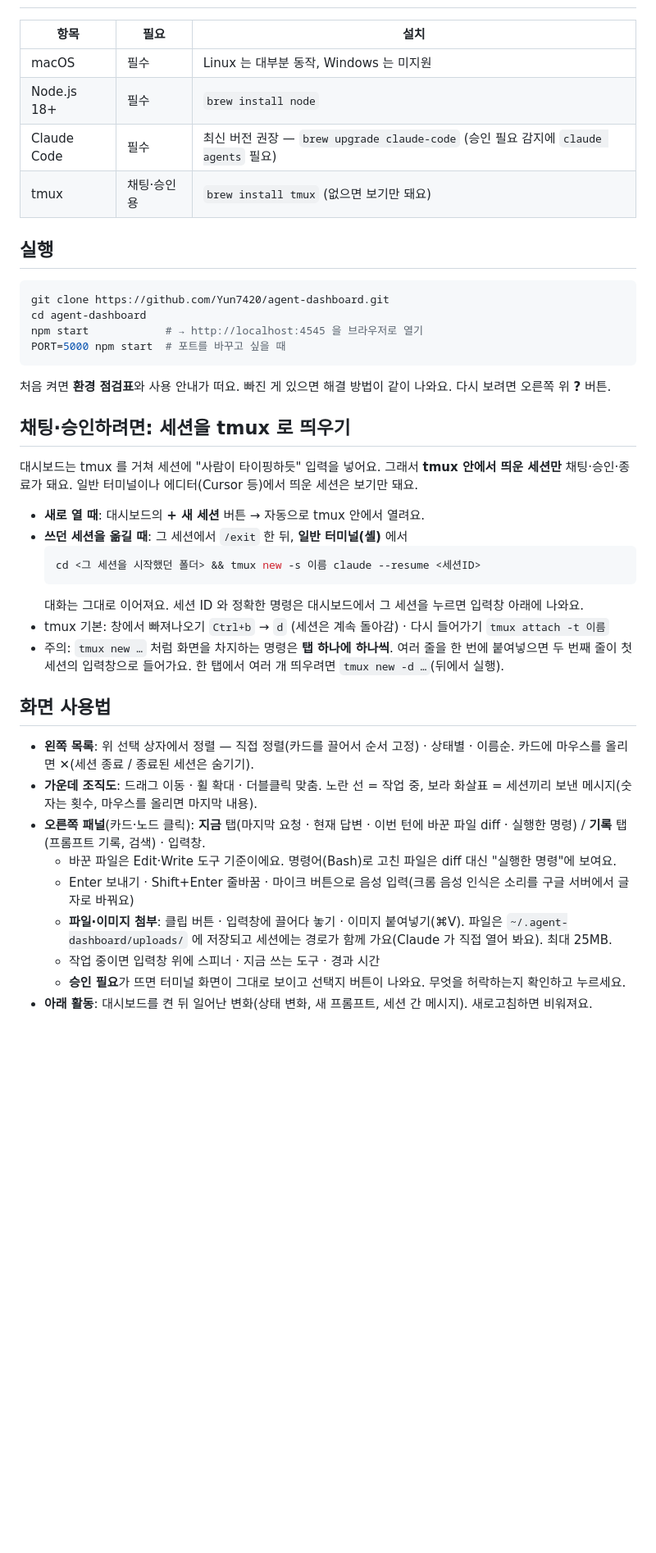
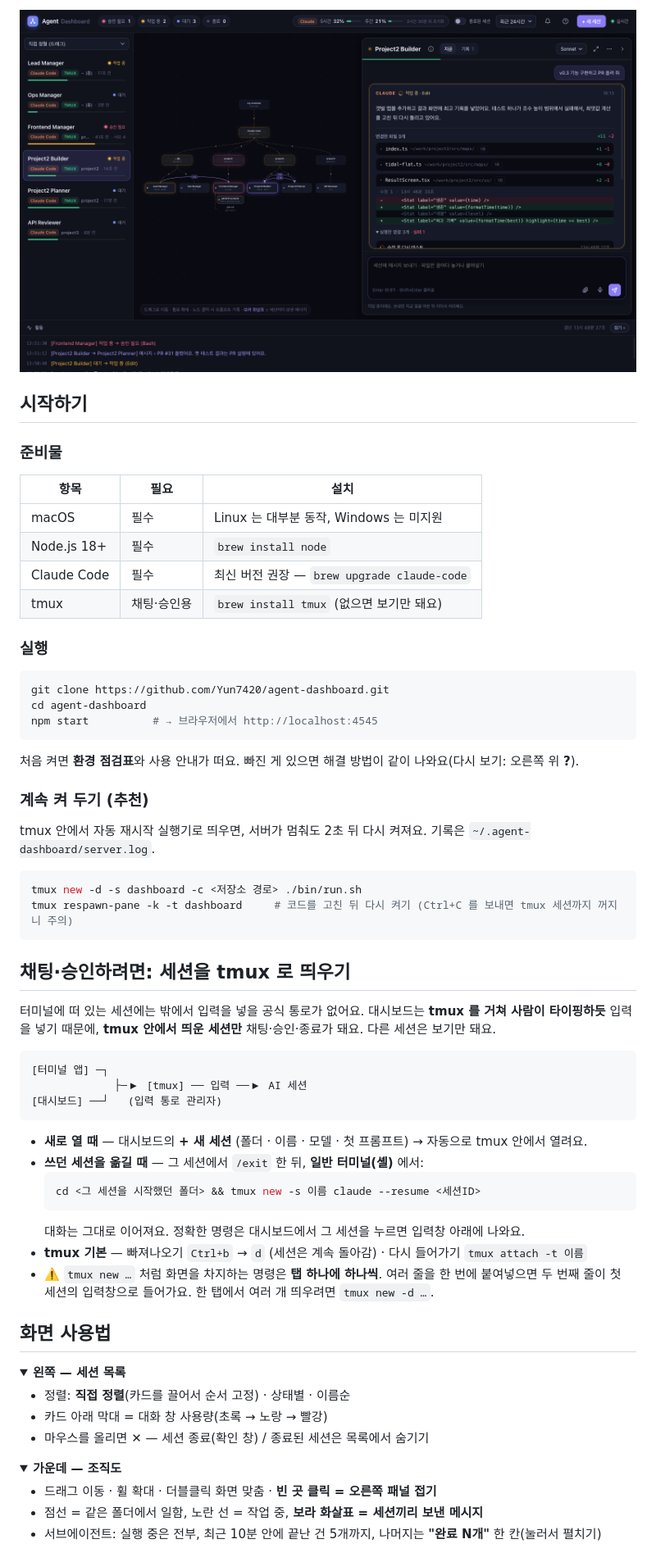
Before and after one commit to Yun7420/agent-dashboard, a Markdown page: README.md, the part around one of its changes. Shown at 82% size. Drawn GitHub-style; pictures changed too: docs/images/session-panel.png (added); blank space fills up the shorter version.

````diff
--- a/README.md
+++ b/README.md
@@ -13,43 +39,69 @@
+![세션 패널 — 현재 답변, 바꾼 파일 diff, 실행한 명령](docs/images/session-panel.png)
+
+## 시작하기
+
+### 준비물
 
 | 항목 | 필요 | 설치 |
 |---|---|---|
 | macOS | 필수 | Linux 는 대부분 동작, Windows 는 미지원 |
 | Node.js 18+ | 필수 | `brew install node` |
-| Claude Code | 필수 | 최신 버전 권장 — `brew upgrade claude-code` (승인 필요 감지에 `claude agents` 필요) |
+| Claude Code | 필수 | 최신 버전 권장 — `brew upgrade claude-code` |
 | tmux | 채팅·승인용 | `brew install tmux` (없으면 보기만 돼요) |
 
-## 실행
+### 실행
 
 ```bash
 git clone https://github.com/Yun7420/agent-dashboard.git
 cd agent-dashboard
-npm start            # → http://localhost:4545 을 브라우저로 열기
-PORT=5000 npm start  # 포트를 바꾸고 싶을 때
+npm start          # → 브라우저에서 http://localhost:4545
 ```
 
-처음 켜면 **환경 점검표**와 사용 안내가 떠요. 빠진 게 있으면 해결 방법이 같이 나와요. 다시 보려면 오른쪽 위 **?** 버튼.
+처음 켜면 **환경 점검표**와 사용 안내가 떠요. 빠진 게 있으면 해결 방법이 같이 나와요(다시 보기: 오른쪽 위 **?**).
+
+### 계속 켜 두기 (추천)
+
+tmux 안에서 자동 재시작 실행기로 띄우면, 서버가 멈춰도 2초 뒤 다시 켜져요. 기록은 `~/.agent-dashboard/server.log`.
+
+```bash
+tmux new -d -s dashboard -c <저장소 경로> ./bin/run.sh
+tmux respawn-pane -k -t dashboard     # 코드를 고친 뒤 다시 켜기 (Ctrl+C 를 보내면 tmux 세션까지 꺼지니 주의)
+```
 
 ## 채팅·승인하려면: 세션을 tmux 로 띄우기
 
-대시보드는 tmux 를 거쳐 세션에 "사람이 타이핑하듯" 입력을 넣어요. 그래서 **tmux 안에서 띄운 세션만** 채팅·승인·종료가 돼요. 일반 터미널이나 에디터(Cursor 등)에서 띄운 세션은 보기만 돼요.
+터미널에 떠 있는 세션에는 밖에서 입력을 넣을 공식 통로가 없어요. 대시보드는 **tmux 를 거쳐 사람이 타이핑하듯** 입력을 넣기 때문에, **tmux 안에서 띄운 세션만** 채팅·승인·종료가 돼요. 다른 세션은 보기만 돼요.
 
-- **새로 열 때**: 대시보드의 **+ 새 세션** 버튼 → 자동으로 tmux 안에서 열려요.
-- **쓰던 세션을 옮길 때**: 그 세션에서 `/exit` 한 뒤, **일반 터미널(셸)** 에서
+```
+[터미널 앱] ─┐
+             ├─▶ [tmux] ── 입력 ──▶ AI 세션
+[대시보드] ──┘   (입력 통로 관리자)
+```
+
+- **새로 열 때** — 대시보드의 **+ 새 세션** (폴더 · 이름 · 모델 · 첫 프롬프트) → 자동으로 tmux 안에서 열려요.
+- **쓰던 세션을 옮길 때** — 그 세션에서 `/exit` 한 뒤, **일반 터미널(셸)** 에서:
   ```bash
   cd <그 세션을 시작했던 폴더> && tmux new -s 이름 claude --resume <세션ID>
   ```
-  대화는 그대로 이어져요. 세션 ID 와 정확한 명령은 대시보드에서 그 세션을 누르면 입력창 아래에 나와요.
-- tmux 기본: 창에서 빠져나오기 `Ctrl+b` → `d` (세션은 계속 돌아감) · 다시 들어가기 `tmux attach -t 이름`
-- 주의: `tmux new …` 처럼 화면을 차지하는 명령은 **탭 하나에 하나씩**. 여러 줄을 한 번에 붙여넣으면 두 번째 줄이 첫 세션의 입력창으로 들어가요. 한 탭에서 여러 개 띄우려면 `tmux new -d …`(뒤에서 실행).
+  대화는 그대로 이어져요. 정확한 명령은 대시보드에서 그 세션을 누르면 입력창 아래에 나와요.
+- **tmux 기본** — 빠져나오기 `Ctrl+b` → `d` (세션은 계속 돌아감) · 다시 들어가기 `tmux attach -t 이름`
+- ⚠️ `tmux new …` 처럼 화면을 차지하는 명령은 **탭 하나에 하나씩**. 여러 줄을 한 번에 붙여넣으면 두 번째 줄이 첫 세션의 입력창으로 들어가요. 한 탭에서 여러 개 띄우려면 `tmux new -d …`.
 
 ## 화면 사용법
 
-- **왼쪽 목록**: 위 선택 상자에서 정렬 — 직접 정렬(카드를 끌어서 순서 고정) · 상태별 · 이름순. 카드에 마우스를 올리면 ✕(세션 종료 / 종료된 세션은 숨기기).
-- **가운데 조직도**: 드래그 이동 · 휠 확대 · 더블클릭 맞춤. 노란 선 = 작업 중, 보라 화살표 = 세션끼리 보낸 메시지(숫자는 횟수, 마우스를 올리면 마지막 내용).
-- **오른쪽 패널**(카드·노드 클릭): **지금** 탭(마지막 요청 · 현재 답변 · 이번 턴에 바꾼 파일 diff · 실행한 명령) / **기록** 탭(프롬프트 기록, 검색) · 입력창.
-  - 바꾼 파일은 Edit·Write 도구 기준이에요. 명령어(Bash)로 고친 파일은 diff 대신 "실행한 명령"에 보여요.
-  - Enter 보내기 · Shift+Enter 줄바꿈 · 마이크 버튼으로 음성 입력(크롬 음성 인식은 소리를 구글 서버에서 글자로 바꿔요)
-  - **파일·이미지 첨부**: 클립 버튼 · 입력창에 끌어다 놓기 · 이미지 붙여넣기(⌘V). 파일은 `~/.agent-dashboard/uploads/` 에 저장되고 세션에는 경로가 함께 가요(Claude 가 직접 열어 봐요). 최대 25MB.
-  - 작업 중이면 입력창 위에 스피너 · 지금 쓰는 도구 · 경과 시간
-  - **승인 필요**가 뜨면 터미널 화면이 그대로 보이고 선택지 버튼이 나와요. 무엇을 허락하는지 확인하고 누르세요.
-- **아래 활동**: 대시보드를 켠 뒤 일어난 변화(상태 변화, 새 프롬프트, 세션 간 메시지). 새로고침하면 비워져요.
+<details open>
+<summary><b>왼쪽 — 세션 목록</b></summary>
+
+- 정렬: **직접 정렬**(카드를 끌어서 순서 고정) · 상태별 · 이름순
+- 카드 아래 막대 = 대화 창 사용량(초록 → 노랑 → 빨강)
+- 마우스를 올리면 ✕ — 세션 종료(확인 창) / 종료된 세션은 목록에서 숨기기
+</details>
+
+<details open>
+<summary><b>가운데 — 조직도</b></summary>
+
+- 드래그 이동 · 휠 확대 · 더블클릭 화면 맞춤 · **빈 곳 클릭 = 오른쪽 패널 접기**
+- 점선 = 같은 폴더에서 일함, 노란 선 = 작업 중, **보라 화살표 = 세션끼리 보낸 메시지**
+- 서브에이전트: 실행 중은 전부, 최근 10분 안에 끝난 건 5개까지, 나머지는 **"완료 N개"** 한 칸(눌러서 펼치기)
+</details>
+
````
Also changed, not shown: other parts of README.md (+85 -27 lines), docs/images/overview.png (added), 5 other files.
